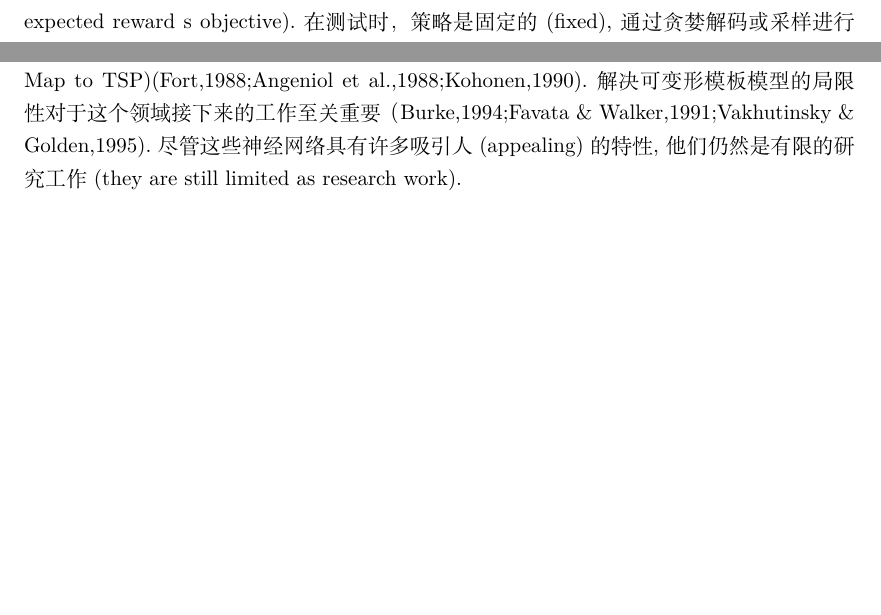
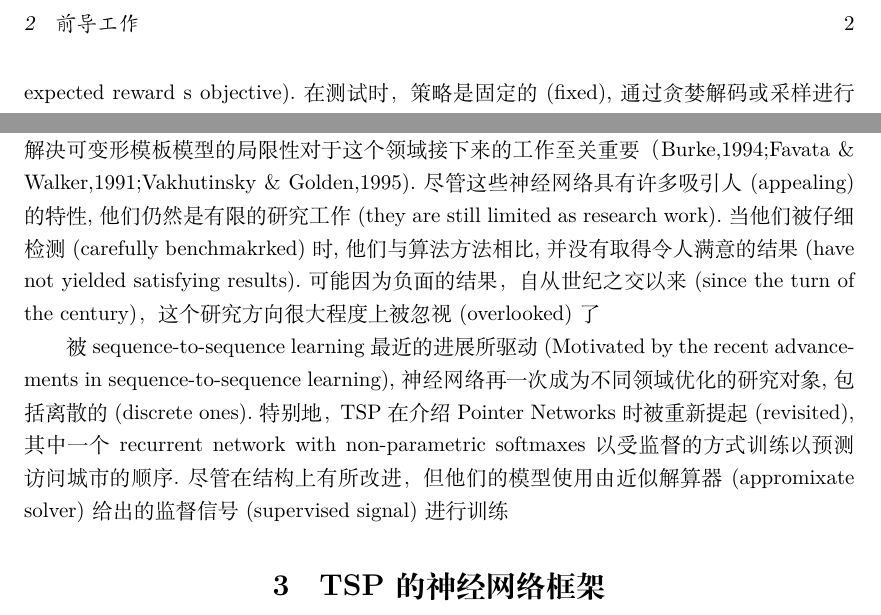
Before and after one commit to lyfadvance/neural_file, a LaTeX document (latex模板.tex): two parts of pages 2 and 3 of 3, joined at a grey line, cut at the place of the change, the shorter picture padded with empty space. Compiled offline with XeLaTeX.

Commit message:
chapter 2 completed

```diff
--- a/latex模板.tex
+++ b/latex模板.tex
@@ -97,5 +97,11 @@ TSP最好的确定性动态规划算法的复杂度为$\Theta(2^nn^2)$,在规模
 更多的一般的求解器，比如 Google's  车辆调度问题(vehicle routing problem)求解器(Google,2016)解决了TSP的超集(superset of the TSP),典型地依赖于local search algorithms和metaheuristics的组合。local search algorighms 将指定的本地移动操作符集合应用于候选解决方案(apply a specified set of local move operators on candidate solutions),基于一个手工设计(hand-engineered)的启发式比如 2-opt(Johnson,1990),在搜索空间中从一个解决方案导航(navigate)到另一个解决方案.应用一个元启发式(metaheuristic)来提出上坡动作并且逃离局部最优(local optima).一个TSP元启发式的流行的选择以及它的变种是指导式的本次搜索(guiede local search)(Voudouris \& Tsang,1999),通过惩罚特别的不应该出现在一个好的方案中的方案特征来跳出局部最小(local minimum).
 
 应用存在的搜索启发式到新遇到的(newly encountered)问题或者甚至一个相似问题的新实例的困难，是一个源自(stem from)没有免费午餐定理的著名挑战。因为所有的搜索算法当被平均到所有问题(averaged over all problem)时有相同的性能(same performance),你必须要适当地(appropriately)依赖于一个现有的(prior over)问题,当选择一个搜索算法保证(guarantee)性能时.这个挑战促进了(foster)提高优化系统运行的一般性水平的兴趣(This challeng has fostered interest in raising the level of generality at which optimization systems operate),并且是hyper-heuristics的潜在动力(underlying motivation),被定义为"搜索方法或者学习机制(learning mechanism),来选择或生成启发式，解决计算机搜索问题",hyper-heuristics 旨在(aim to)通过部分地抽象出选择启发式的知识密集型过程来比专门方法更容易地使用( Hyper-heuristics aim to be easier to use than problem specific methods by partially abstracting away the knowledge intensive process of selecting heuristics given a combinatorial problem),并且被证明成功地以优越(superior)的方式联合了许多任务中人工定义的启发式.但是，hyper-heuristics 操作在启发式的搜索空间，而不是解决方案的搜索空间，所以仍然依赖于人工创造的启发式.
-神经网络应用于组合优化有一段著名(distinguished)的历史,研究的主体(majority of research)集中在(focus on)旅行商问题.最早的提议(proposal)之一就是Hopfield networks在TSP上的使用。作者修改了网络的能量函数，让它等价于(equivalent to)TSP目标，并且使用拉格朗日乘子(Lagrange multipliers)来惩罚(penalize)问题约束的违反(the violations of the problem's constraints).该方法的一个局限(limitation)是对超参数和参数初始化敏感，正如(Wilson \& Pawley,1988)分析的那样。克服(overcoming)这一限制是该领域后续(subsequent)工作的核心，尤其是(Aiyer etal.1990;Gee,1993)所做的工作。与Hopfield网络并行发展的是关于使用可变形的模板模型来解决TSP问题(Parallel to the development of Hopfield networks is the work on using deformable template models to solve TSP. ).也许最突出的是发明弹性网络作为解决TSP的手段(perhaps most prominent is the invention of Elastic Nets as a means to solve TSP )(Durbin,1987),和自组织应用到TSP的映射(and the application of Self Organizing Map to TSP)(Fort,1988;Angeniol et al.,1988;Kohonen,1990).解决可变形模板模型的局限性对于这个领域接下来的工作至关重要（Burke,1994;Favata \& Walker,1991;Vakhutinsky \& Golden,1995).尽管这些神经网络具有许多吸引人(appealing)的特性,他们仍然是有限的研究工作(they are still limited as research work).
+
+神经网络应用于组合优化有一段著名(distinguished)的历史,研究的主体(majority of research)集中在(focus on)旅行商问题.最早的提议(proposal)之一就是Hopfield networks在TSP上的使用。作者修改了网络的能量函数，让它等价于(equivalent to)TSP目标，并且使用拉格朗日乘子(Lagrange multipliers)来惩罚(penalize)问题约束的违反(the violations of the problem's constraints).该方法的一个局限(limitation)是对超参数和参数初始化敏感，正如(Wilson \& Pawley,1988)分析的那样。克服(overcoming)这一限制是该领域后续(subsequent)工作的核心，尤其是(Aiyer etal.1990;Gee,1993)所做的工作。与Hopfield网络并行发展的是关于使用可变形的模板模型来解决TSP问题(Parallel to the development of Hopfield networks is the work on using deformable template models to solve TSP. ).也许最突出的是发明弹性网络作为解决TSP的手段(perhaps most prominent is the invention of Elastic Nets as a means to solve TSP )(Durbin,1987),和自组织应用到TSP的映射(and the application of Self Organizing Map to TSP)(Fort,1988;Angeniol et al.,1988;Kohonen,1990).解决可变形模板模型的局限性对于这个领域接下来的工作至关重要（Burke,1994;Favata \& Walker,1991;Vakhutinsky \& Golden,1995).尽管这些神经网络具有许多吸引人(appealing)的特性,他们仍然是有限的研究工作(they are still limited as research work).当他们被仔细检测(carefully benchmakrked)时,他们与算法方法相比,并没有取得令人满意的结果(have not yielded satisfying results).可能因为负面的结果，自从世纪之交以来(since the turn of the century)，这个研究方向很大程度上被忽视(overlooked)了
+
+被sequence-to-sequence learning最近的进展所驱动(Motivated by the recent advancements in sequence-to-sequence learning),神经网络再一次成为不同领域优化的研究对象,包括离散的(discrete ones).特别地，TSP在介绍Pointer Networks时被重新提起(revisited),其中一个recurrent network with non-parametric
+softmaxes 以受监督的方式训练以预测访问城市的顺序.尽管在结构上有所改进，但他们的模型使用由近似解算器(appromixate solver)给出的监督信号(supervised signal)进行训练
+
+\section{TSP的神经网络框架}
 \end{document}
```
Also changed, not shown: latex模板.pdf.
